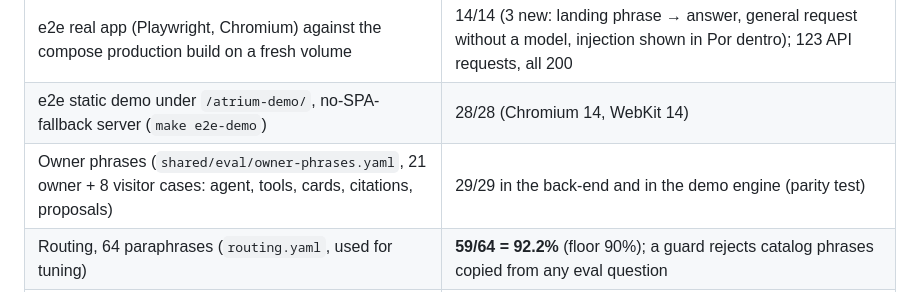
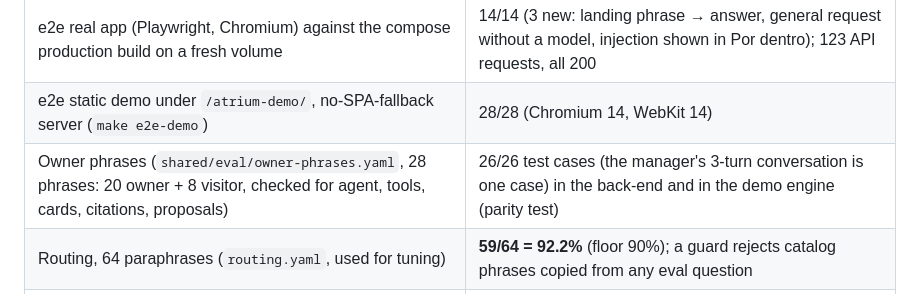
Before and after one commit to luccapinto/people-agents, a Markdown page: STATUS.md, the part around the change. Rendered like a GitHub page.

Commit message:
docs(status): owner-phrase count is 28 phrases in 26 test cases

```diff
--- a/STATUS.md
+++ b/STATUS.md
@@ -27,7 +27,7 @@ Single source of truth for where the build is.
 | `make test` — front-end (Vitest: unit + demo parity) | 440 passed in 18 files |
 | e2e real app (Playwright, Chromium) against the compose production build on a fresh volume | 14/14 (3 new: landing phrase → answer, general request without a model, injection shown in Por dentro); 123 API requests, all 200 |
 | e2e static demo under `/atrium-demo/`, no-SPA-fallback server (`make e2e-demo`) | 28/28 (Chromium 14, WebKit 14) |
-| Owner phrases (`shared/eval/owner-phrases.yaml`, 21 owner + 8 visitor cases: agent, tools, cards, citations, proposals) | 29/29 in the back-end and in the demo engine (parity test) |
+| Owner phrases (`shared/eval/owner-phrases.yaml`, 28 phrases: 20 owner + 8 visitor, checked for agent, tools, cards, citations, proposals) | 26/26 test cases (the manager's 3-turn conversation is one case) in the back-end and in the demo engine (parity test) |
 | Routing, 64 paraphrases (`routing.yaml`, used for tuning) | **59/64 = 92.2%** (floor 90%); a guard rejects catalog phrases copied from any eval question |
 | Routing, blind set (`routing-blind.yaml`, 40 questions frozen before tuning) | 28/40 = 70.0% (baseline 27/40); seen twice during tuning, so a regression floor, not evidence of generalization |
 | Out-of-domain questions (`out-of-domain.yaml`, 14) | 0 citations in every knowledge-base set, both engines |
```
